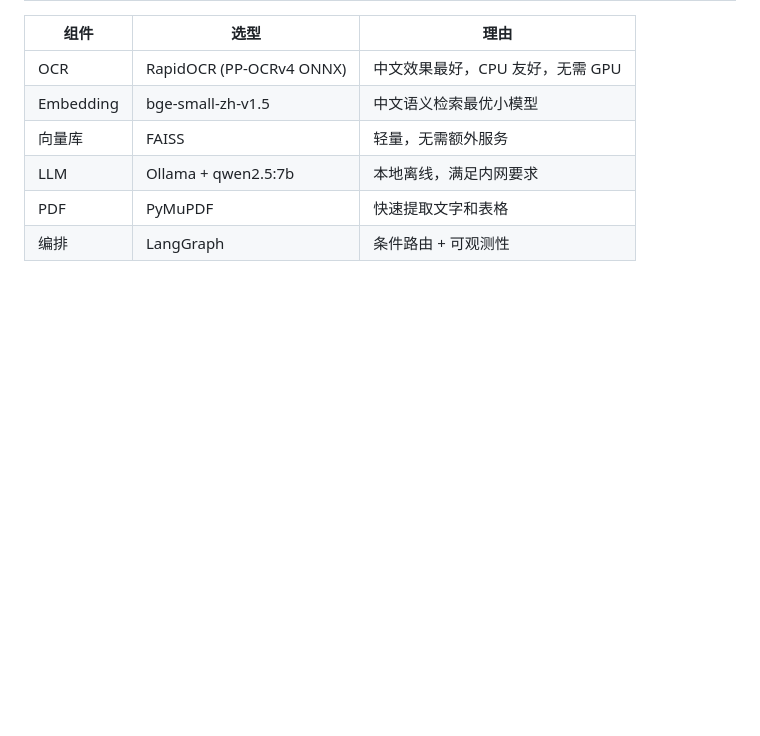
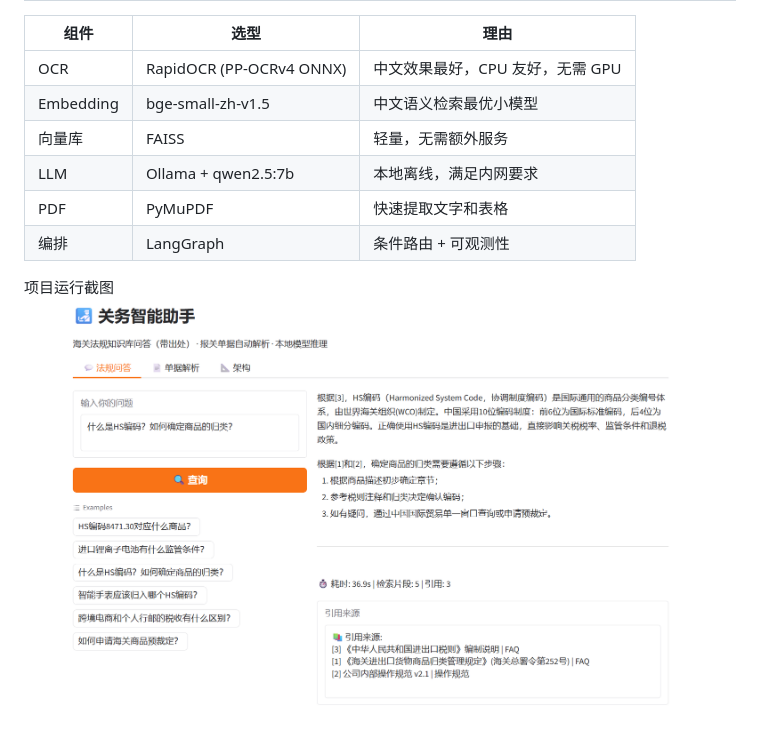
Before and after one commit to 973172915/customs-ai, a Markdown page: README.md, the part around the change. Drawn GitHub-style; pictures changed too: 局部截取_20261112_105640.png (added); blank space fills up the shorter version.

Commit message:
add:加入项目截图

```diff
--- a/README.md
+++ b/README.md
@@ -158,3 +158,6 @@ customs-ai/
 | LLM | Ollama + qwen2.5:7b | 本地离线，满足内网要求 |
 | PDF | PyMuPDF | 快速提取文字和表格 |
 | 编排 | LangGraph | 条件路由 + 可观测性 |
+
+项目运行截图
+![alt text](局部截取_20261112_105640.png)
```
